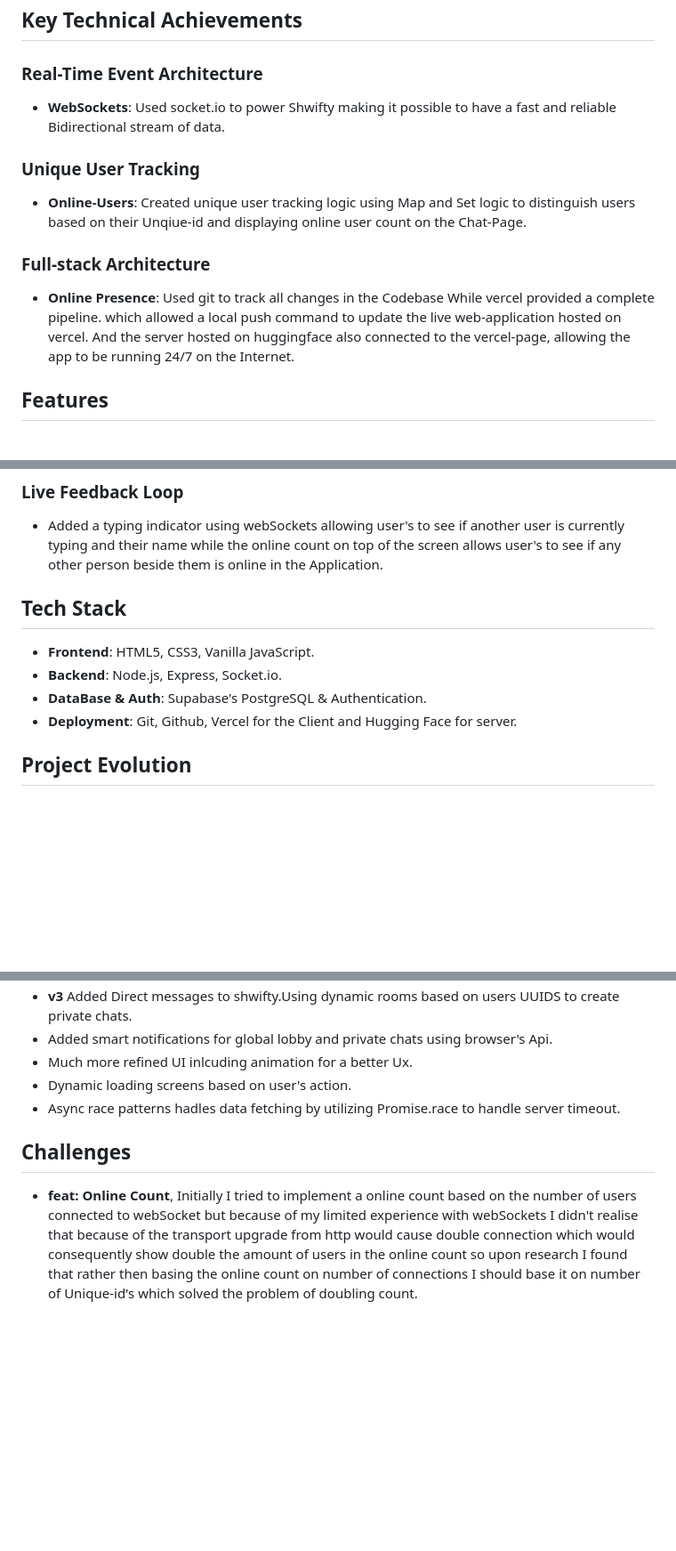
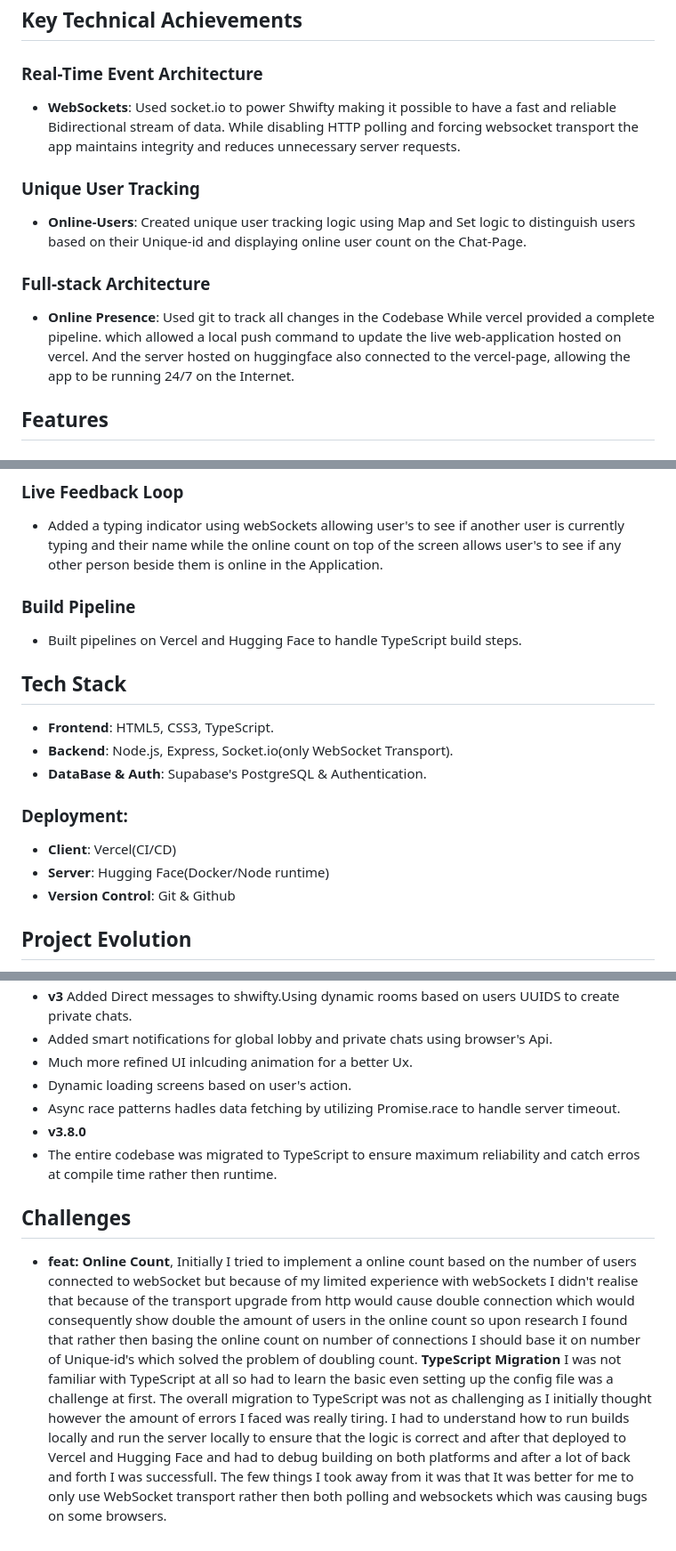
Before and after one commit to Fahad-sec/shwifty, a Markdown page: README.md, 3 parts joined by grey strips. Shown at 89% size. Rendered like a GitHub page; blank space fills up the shorter version.

```diff
--- a/README.md
+++ b/README.md
@@ -4,12 +4,11 @@ Base![Shwifty Demo](./poc/Shwifty-POC-GIF.gif)
 
 ## Key Technical Achievements
 ### Real-Time Event Architecture
-- **WebSockets**: Used socket.io to power Shwifty making it possible to have a fast and reliable Bidirectional stream of data.
+- **WebSockets**: Used socket.io to power Shwifty making it possible to have a fast and reliable Bidirectional stream of data. While disabling HTTP polling and forcing websocket transport the app maintains integrity and reduces unnecessary server requests.
 ### Unique User Tracking
-- **Online-Users**: Created unique user tracking logic using Map and Set logic to distinguish users based on their Unqiue-id and displaying online user count on the Chat-Page.
+- **Online-Users**: Created unique user tracking logic using Map and Set logic to distinguish users based on their Unique-id and displaying online user count on the Chat-Page.
 ### Full-stack Architecture
 - **Online Presence**: Used git to track all changes in the Codebase While vercel provided a complete pipeline. which allowed a local push command to update the live web-application hosted on vercel. And the server hosted on huggingface also connected to the vercel-page, allowing the app to be running 24/7 on the Internet.
-
 ## Features
 ### Direct Messages
 - Added direct messages using dynamic private rooms. By generating a unique id to ensure distinct conversation channels.
@@ -21,13 +20,18 @@ Base![Shwifty Demo](./poc/Shwifty-POC-GIF.gif)
 - Saving every message with the user's name, userId, time and content to a Database on the cloud and in this case Supabase's PostgreSQL made it possible to Fetch old messages from the dataBase upon login, so user's can have long conversations without worrying about losing conversation upon logging out or closing the browser.
 ### Live Feedback Loop
 - Added a typing indicator using webSockets allowing user's to see if another user is currently typing and their name while the online count on top of the screen allows user's to see if any other person beside them is online in the Application.
+### Build Pipeline
+- Built pipelines on Vercel and Hugging Face to handle TypeScript build steps.
 
 ## Tech Stack
 
-- **Frontend**: HTML5, CSS3, Vanilla JavaScript.
-- **Backend**: Node.js, Express, Socket.io.
+- **Frontend**: HTML5, CSS3, TypeScript.
+- **Backend**: Node.js, Express, Socket.io(only WebSocket Transport).
 - **DataBase & Auth**: Supabase's PostgreSQL & Authentication.
-- **Deployment**: Git, Github, Vercel for the Client and Hugging Face for server.
+### Deployment:
+- **Client**: Vercel(CI/CD)
+- **Server**: Hugging Face(Docker/Node runtime)
+- **Version Control**: Git & Github
 
 ## Project Evolution
 - **V1** Started with the UI and Supabase fetching messages everytime a user sends a message and saving it to storage.
@@ -37,6 +41,9 @@ Base![Shwifty Demo](./poc/Shwifty-POC-GIF.gif)
 - Much more refined UI inlcuding animation for a better Ux.
 - Dynamic loading screens based on user's action.
 - Async race patterns hadles data fetching by utilizing Promise.race to handle server timeout.
+- **v3.8.0**
+- The entire codebase was migrated to TypeScript to ensure maximum reliability and catch erros at compile time rather then runtime.
 
 ## Challenges
 - **feat: Online Count**, Initially I tried to implement a online count based on the number of users connected to webSocket but because of my limited experience with webSockets I didn't realise that because of the transport upgrade from http would cause double connection which would consequently show double the amount of users in the online count so upon research I found that rather then basing the online count on number of connections I should base it on number of Unique-id's which solved the problem of doubling count.
+**TypeScript Migration** I was not familiar with TypeScript at all so had to learn the basic even setting up the config file was a challenge at first. The overall migration to TypeScript was not as challenging as I initially thought however the amount of errors I faced was really tiring. I had to understand how to run builds locally and run the server locally to ensure that the logic is correct and after that deployed to Vercel and Hugging Face and had to debug building on both platforms and after a lot of back and forth  I was successfull. The few things I took away from it was that It was better for me to only use WebSocket transport rather then both polling and websockets which was causing bugs on some browsers.
```
Also changed, not shown: other parts of README.md (+1 -1 lines).
